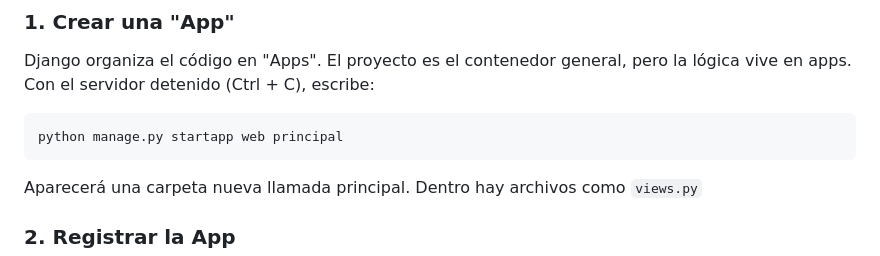
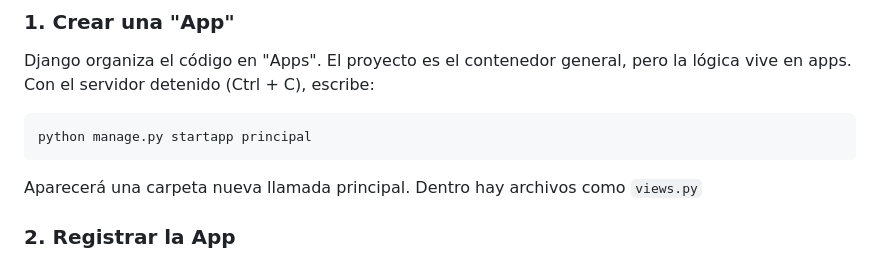
Before and after one commit to Sergi0Y/Clases, a Markdown page: clases/2. django install.md, the part around the change. Rendered like a GitHub page.

Commit message:
fix manage.py

````diff
--- a/clases/2. django install.md
+++ b/clases/2. django install.md
@@ -39,7 +39,7 @@ USE_TZ = True
 Django organiza el código en "Apps". El proyecto es el contenedor general, pero la lógica vive en apps. Con el servidor detenido (Ctrl + C), escribe:
 
 ```bash
-python manage.py startapp web principal
+python manage.py startapp principal
 ```
 
 Aparecerá una carpeta nueva llamada principal. Dentro hay archivos como `views.py`
````
